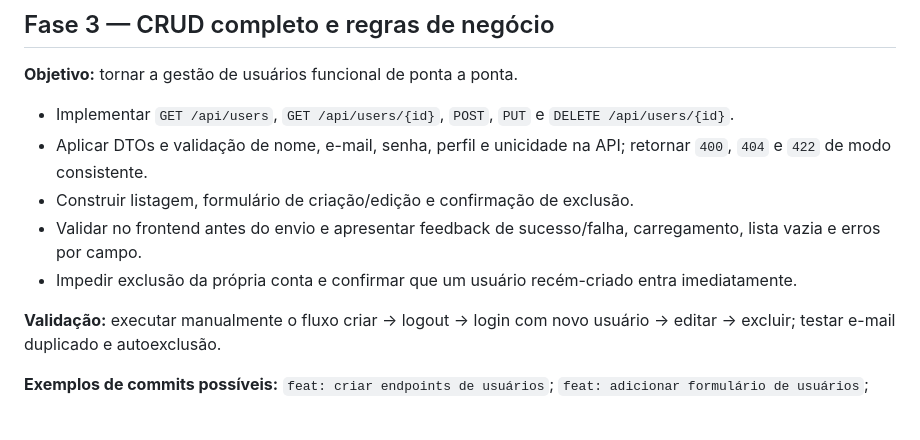
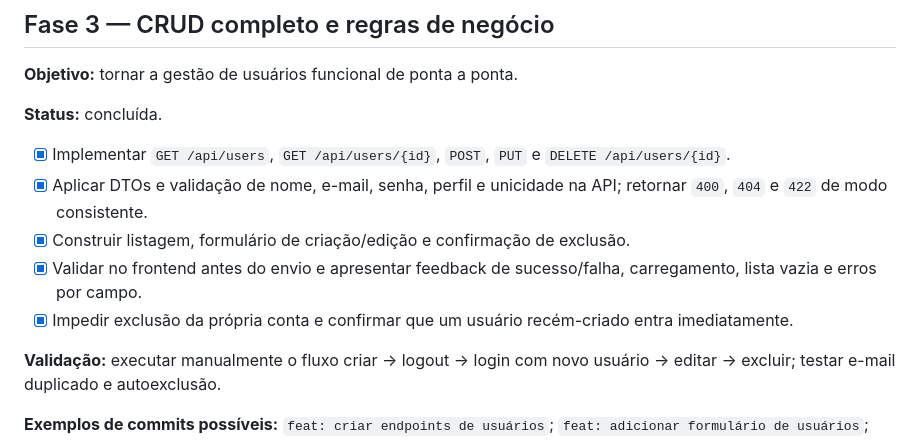
Before and after one commit to PedroFortaleza/user-management-react-php, a Markdown page: ROADMAP.md, the part around the change. GitHub-like rendering; blank space fills up the shorter version.

```diff
--- a/ROADMAP.md
+++ b/ROADMAP.md
@@ -42,11 +42,13 @@ O merge de `develop` para `main` não é automático e só deve ser realizado qu
 
 **Objetivo:** tornar a gestão de usuários funcional de ponta a ponta.
 
-- Implementar `GET /api/users`, `GET /api/users/{id}`, `POST`, `PUT` e `DELETE /api/users/{id}`.
-- Aplicar DTOs e validação de nome, e-mail, senha, perfil e unicidade na API; retornar `400`, `404` e `422` de modo consistente.
-- Construir listagem, formulário de criação/edição e confirmação de exclusão.
-- Validar no frontend antes do envio e apresentar feedback de sucesso/falha, carregamento, lista vazia e erros por campo.
-- Impedir exclusão da própria conta e confirmar que um usuário recém-criado entra imediatamente.
+**Status:** concluída.
+
+- [x] Implementar `GET /api/users`, `GET /api/users/{id}`, `POST`, `PUT` e `DELETE /api/users/{id}`.
+- [x] Aplicar DTOs e validação de nome, e-mail, senha, perfil e unicidade na API; retornar `400`, `404` e `422` de modo consistente.
+- [x] Construir listagem, formulário de criação/edição e confirmação de exclusão.
+- [x] Validar no frontend antes do envio e apresentar feedback de sucesso/falha, carregamento, lista vazia e erros por campo.
+- [x] Impedir exclusão da própria conta e confirmar que um usuário recém-criado entra imediatamente.
 
 **Validação:** executar manualmente o fluxo criar → logout → login com novo usuário → editar → excluir; testar e-mail duplicado e autoexclusão.
 
```
Also changed, not shown: README.md (+4 -4 lines).
